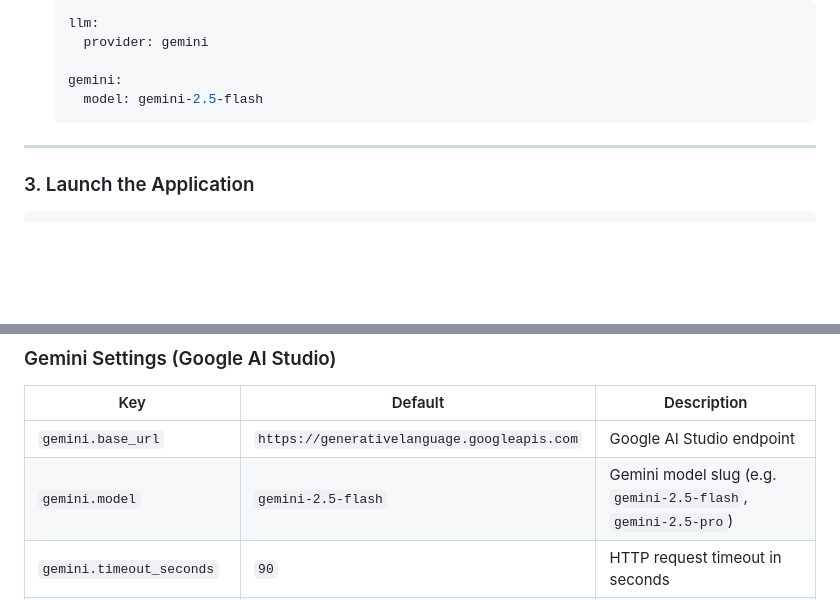
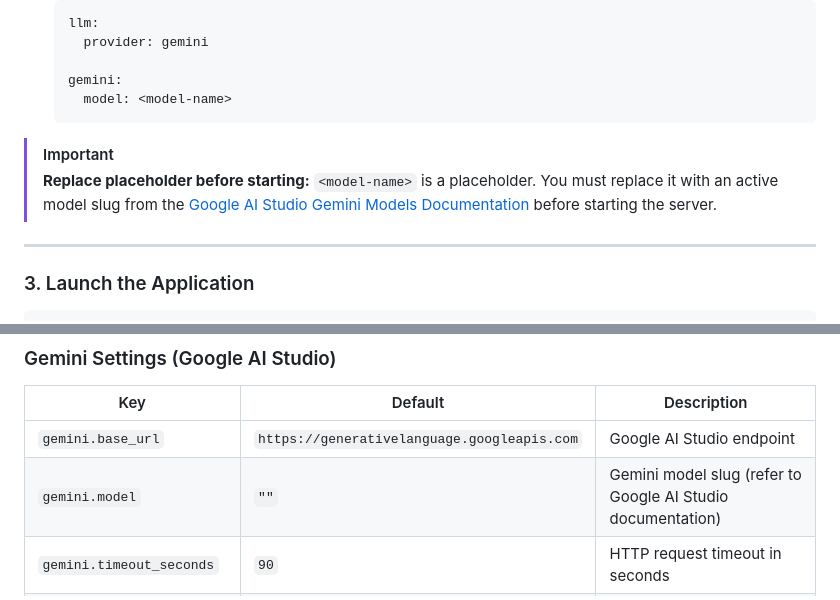
Before and after one commit to neuronaline/local-ai-cad-agent, a Markdown page: README.md, 2 parts joined by grey strips. GitHub-like rendering; folded sections open; blank space fills up the shorter version.

Commit message:
docs: replace hardcoded Gemini model references with placeholder and docs link
Align Option D (Google AI Studio Gemini) configuration with OpenRouter and
OpenAI setup guides by using a `<model-name>` placeholder and pointing to
official documentation instead of hardcoding rapidly deprecating model names.

````diff
--- a/README.md
+++ b/README.md
@@ -209,8 +209,11 @@ Choose your preferred provider below:
      provider: gemini
 
    gemini:
-     model: gemini-2.5-flash
+     model: <model-name>
    ```
+
+> [!IMPORTANT]
+> **Replace placeholder before starting:** `<model-name>` is a placeholder. You must replace it with an active model slug from the [Google AI Studio Gemini Models Documentation](https://ai.google.dev/gemini-api/docs/models/gemini) before starting the server.
 
 ---
 
@@ -518,7 +521,7 @@ Settings are loaded from `config.yaml` (git-ignored) at startup. Copy `config.ex
 | Key | Default | Description |
 |---|---|---|
 | `gemini.base_url` | `https://generativelanguage.googleapis.com` | Google AI Studio endpoint |
-| `gemini.model` | `gemini-2.5-flash` | Gemini model slug (e.g. `gemini-2.5-flash`, `gemini-2.5-pro`) |
+| `gemini.model` | `""` | Gemini model slug (refer to Google AI Studio documentation) |
 | `gemini.timeout_seconds` | `90` | HTTP request timeout in seconds |
 | `gemini.reasoning_effort` | `""` | Reasoning effort for thinking models (`low`, `medium`, `high`, or empty) |
 | `gemini.store` | `true` | Enable interaction storage on Google backend |
````
